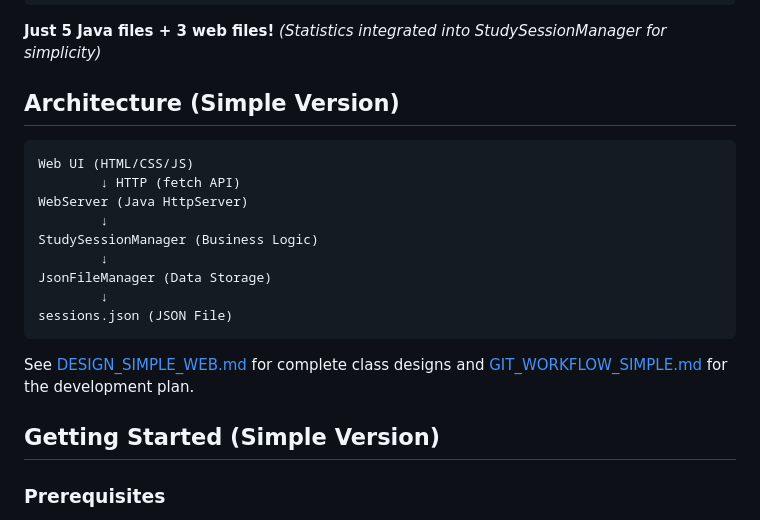
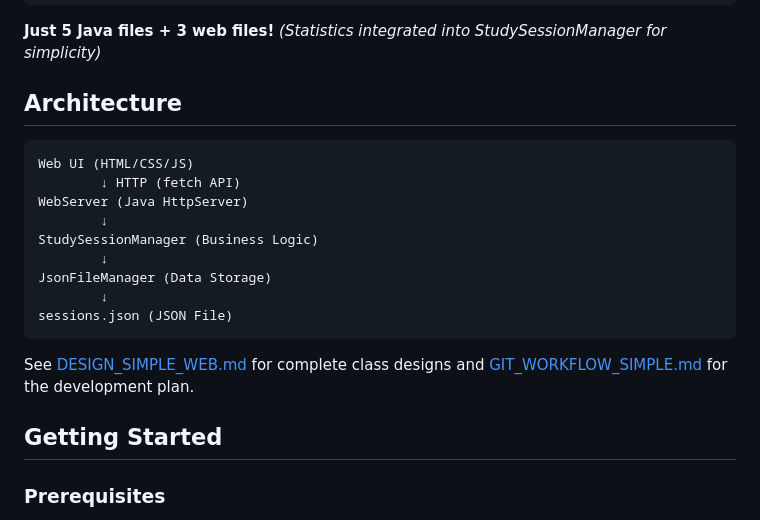
Before and after one commit to dnwood/study-time-tracker, a Markdown page: README.md, the part around one of its changes. GitHub-like rendering.

````diff
--- a/README.md
+++ b/README.md
@@ -66,7 +58,7 @@ study-time-tracker/
 **Just 5 Java files + 3 web files!**
 *(Statistics integrated into StudySessionManager for simplicity)*
 
-## Architecture (Simple Version)
+## Architecture
 
 ```
 Web UI (HTML/CSS/JS)
@@ -82,7 +74,7 @@ sessions.json (JSON File)
 
 See [DESIGN_SIMPLE_WEB.md](DESIGN_SIMPLE_WEB.md) for complete class designs and [GIT_WORKFLOW_SIMPLE.md](GIT_WORKFLOW_SIMPLE.md) for the development plan.
 
-## Getting Started (Simple Version)
+## Getting Started
 
 ### Prerequisites
 
````
Also changed, not shown: other parts of README.md (+49 -54 lines).
